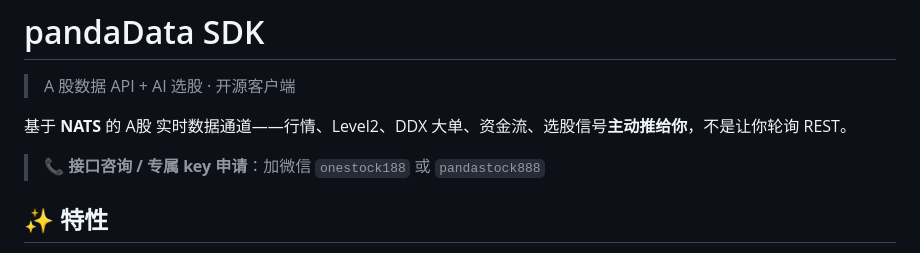
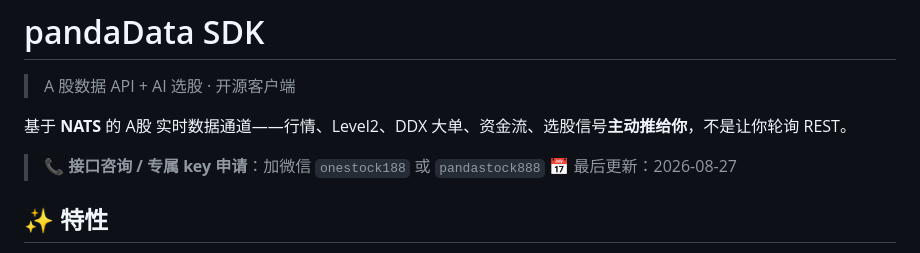
Before and after one commit to D-Asce/pandastocksdk, a Markdown page: README.md, the part around the change. Drawn GitHub-style.

Commit message:
docs: add last-updated date (trigger mirror)

```diff
--- a/README.md
+++ b/README.md
@@ -5,6 +5,7 @@
 基于 **NATS** 的 A股 实时数据通道——行情、Level2、DDX 大单、资金流、选股信号**主动推给你**，不是让你轮询 REST。
 
 > 📞 **接口咨询 / 专属 key 申请**：加微信 `onestock188` 或 `pandastock888`
+> 📅 最后更新：2026-08-27
 
 ## ✨ 特性
 
```
